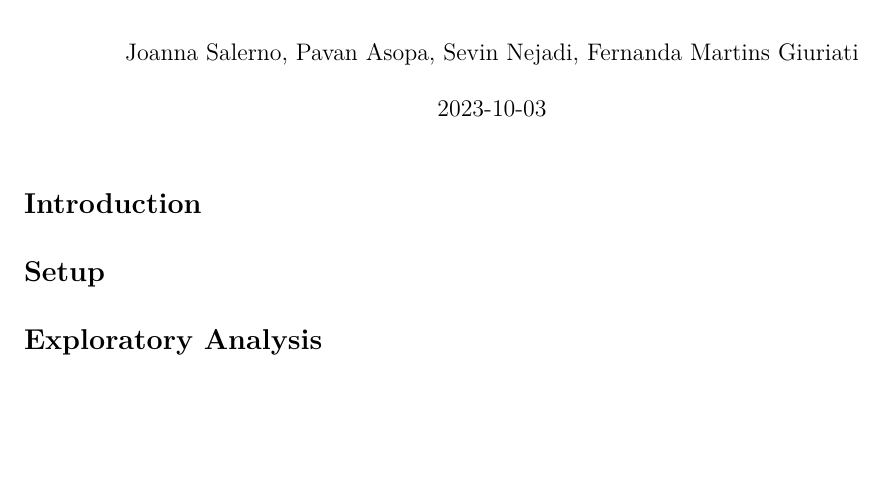
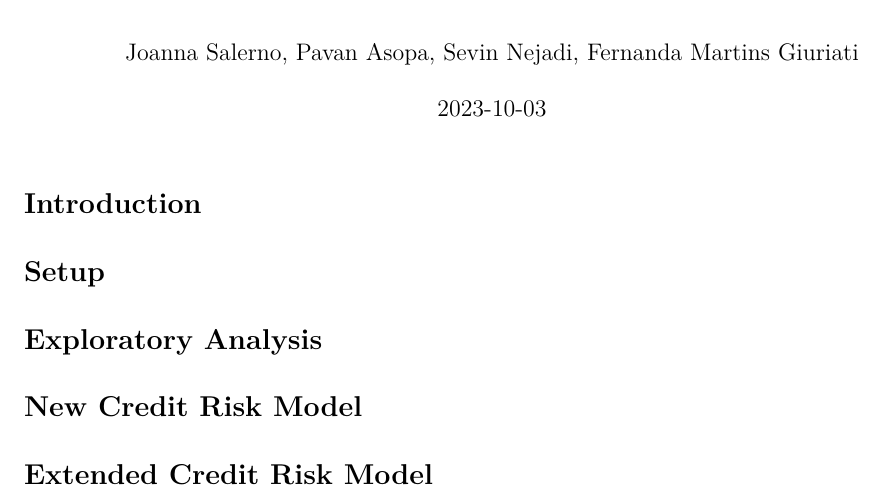
Before and after one commit to joannasalerno/mxn600-data-analysis-project, an R Markdown document (Major_DA_Project.Rmd): part of the page, cut so that both start at the same text, the shorter picture padded with empty space. The pictures show the output file Major_DA_Project.pdf that the author committed with the source.

Commit message:
Adding new headings to markdown file

```diff
--- a/Major_DA_Project.Rmd
+++ b/Major_DA_Project.Rmd
@@ -16,3 +16,9 @@ knitr::opts_chunk$set(echo = TRUE)
 
 
 # Exploratory Analysis
+
+
+# New Credit Risk Model
+
+
+# Extended Credit Risk Model
```
Also changed, not shown: Major_DA_Project.pdf, 1 other file.
